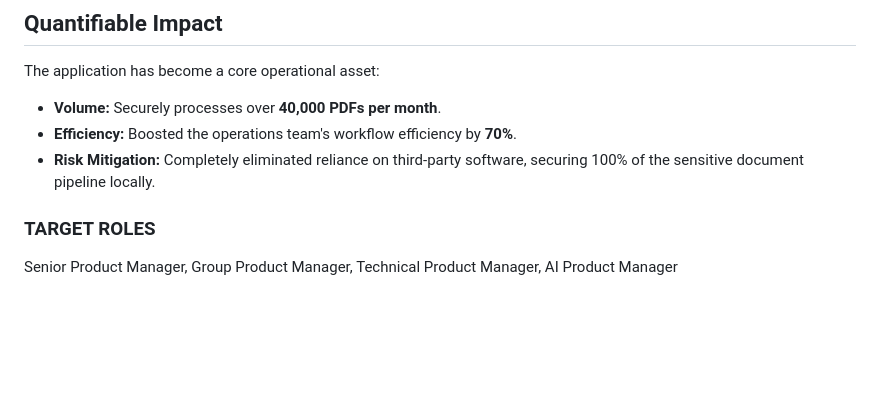
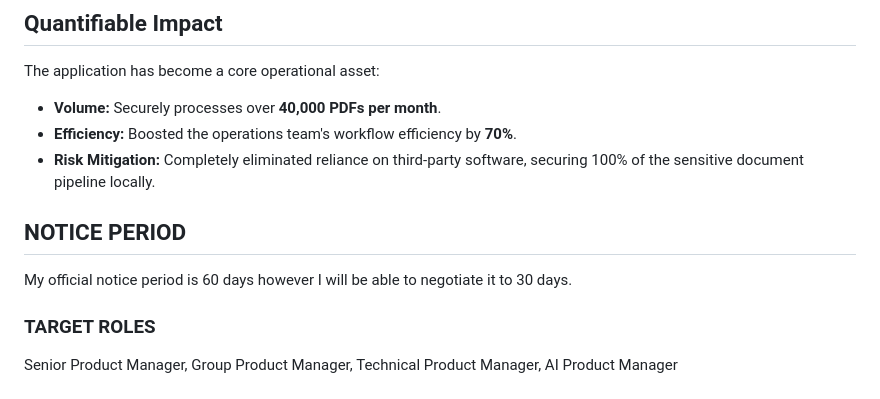
Before and after one commit to vinaybrao/Vinay-Portfolio1, a Markdown page: context.md, the part around the change. GitHub-like rendering; blank space fills up the shorter version.

Commit message:
feat: add notice period details to professional context documentation

```diff
--- a/context.md
+++ b/context.md
@@ -80,6 +80,8 @@ The application has become a core operational asset:
 * **Efficiency:** Boosted the operations team's workflow efficiency by **70%**.
 * **Risk Mitigation:** Completely eliminated reliance on third-party software, securing 100% of the sensitive document pipeline locally.
 
+## NOTICE PERIOD
+My official notice period is 60 days however I will be able to negotiate it to 30 days.
 
 ### TARGET ROLES
 Senior Product Manager, Group Product Manager, Technical Product Manager, AI Product Manager
```
